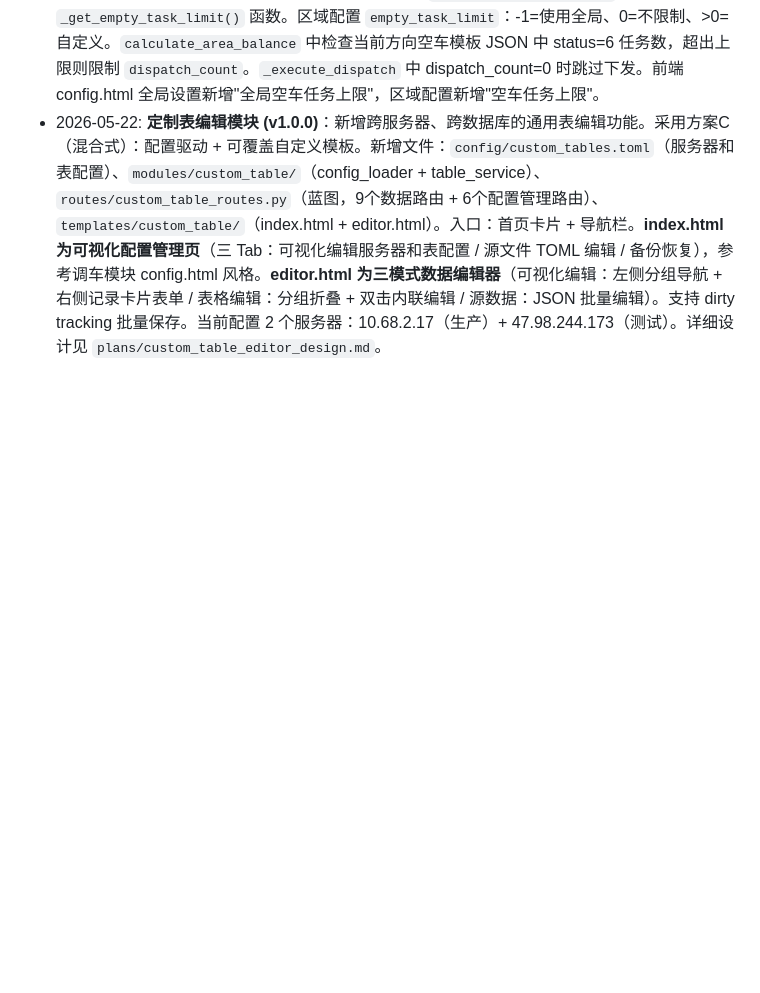
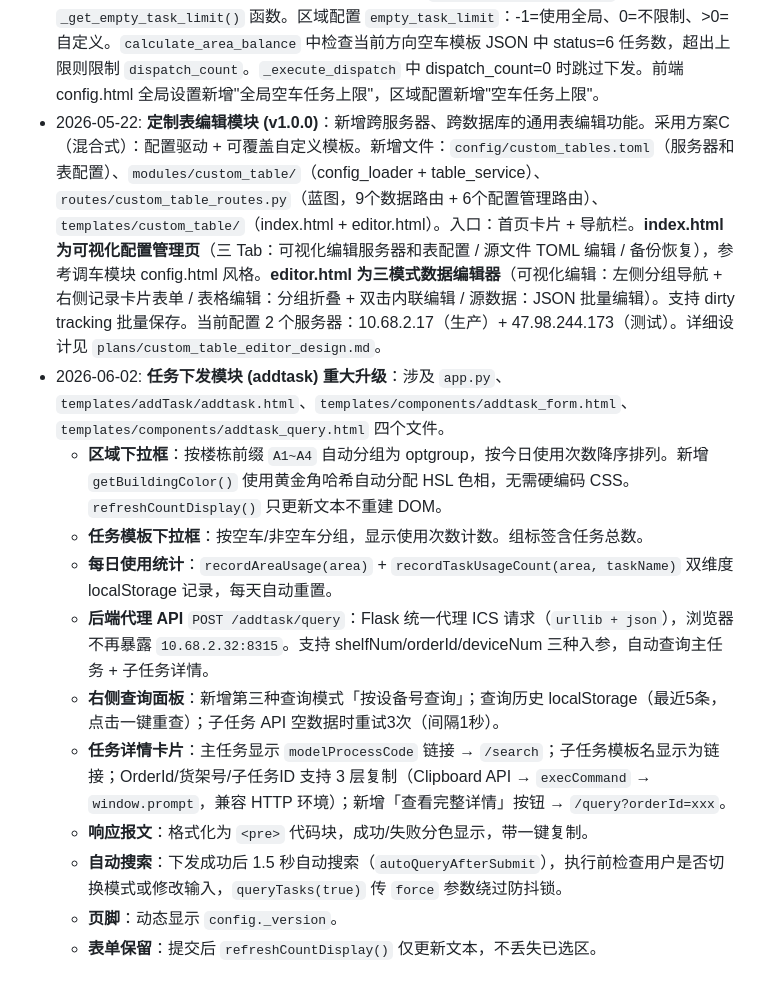
Before and after one commit to 1021143806/cross_env_manager, a Markdown page: skill.md, the part around the change. GitHub-like rendering; blank space fills up the shorter version.

Commit message:
docs(skill): 记录任务下发模块(addtask)的重大升级详情

```diff
--- a/skill.md
+++ b/skill.md
@@ -255,3 +255,14 @@ venv/bin/python3 test/???.py
 - 2026-05-13: **解死锁机制 (v2.1.9)**：在 `calculate_area_balance` 互斥检查中增加自动解死锁——当来任务=0、回空车已下发导致 `can_dispatch=False` 时，自动调用 `_get_task_server_info` + `_cancel_empty_task` 取消阻塞的反方向空车任务，并清理本地 JSON。取消成功后重新检查是否还有阻塞，若已解除则允许下发。
 - 2026-05-14: **全局空车任务数量限制 (v2.1.10)**：新增 `GLOBAL_EMPTY_TASK_LIMIT`（默认4）和 `_get_empty_task_limit()` 函数。区域配置 `empty_task_limit`：-1=使用全局、0=不限制、>0=自定义。`calculate_area_balance` 中检查当前方向空车模板 JSON 中 status=6 任务数，超出上限则限制 `dispatch_count`。`_execute_dispatch` 中 dispatch_count=0 时跳过下发。前端 config.html 全局设置新增"全局空车任务上限"，区域配置新增"空车任务上限"。
 - 2026-05-22: **定制表编辑模块 (v1.0.0)**：新增跨服务器、跨数据库的通用表编辑功能。采用方案C（混合式）：配置驱动 + 可覆盖自定义模板。新增文件：`config/custom_tables.toml`（服务器和表配置）、`modules/custom_table/`（config_loader + table_service）、`routes/custom_table_routes.py`（蓝图，9个数据路由 + 6个配置管理路由）、`templates/custom_table/`（index.html + editor.html）。入口：首页卡片 + 导航栏。**index.html 为可视化配置管理页**（三 Tab：可视化编辑服务器和表配置 / 源文件 TOML 编辑 / 备份恢复），参考调车模块 config.html 风格。**editor.html 为三模式数据编辑器**（可视化编辑：左侧分组导航 + 右侧记录卡片表单 / 表格编辑：分组折叠 + 双击内联编辑 / 源数据：JSON 批量编辑）。支持 dirty tracking 批量保存。当前配置 2 个服务器：10.68.2.17（生产）+ 47.98.244.173（测试）。详细设计见 `plans/custom_table_editor_design.md`。
+- 2026-06-02: **任务下发模块 (addtask) 重大升级**：涉及 `app.py`、`templates/addTask/addtask.html`、`templates/components/addtask_form.html`、`templates/components/addtask_query.html` 四个文件。
+  - **区域下拉框**：按楼栋前缀 `A1~A4` 自动分组为 optgroup，按今日使用次数降序排列。新增 `getBuildingColor()` 使用黄金角哈希自动分配 HSL 色相，无需硬编码 CSS。`refreshCountDisplay()` 只更新文本不重建 DOM。
+  - **任务模板下拉框**：按空车/非空车分组，显示使用次数计数。组标签含任务总数。
+  - **每日使用统计**：`recordAreaUsage(area)` + `recordTaskUsageCount(area, taskName)` 双维度 localStorage 记录，每天自动重置。
+  - **后端代理 API** `POST /addtask/query`：Flask 统一代理 ICS 请求（`urllib + json`），浏览器不再暴露 `10.68.2.32:8315`。支持 shelfNum/orderId/deviceNum 三种入参，自动查询主任务 + 子任务详情。
+  - **右侧查询面板**：新增第三种查询模式「按设备号查询」；查询历史 localStorage（最近5条，点击一键重查）；子任务 API 空数据时重试3次（间隔1秒）。
+  - **任务详情卡片**：主任务显示 `modelProcessCode` 链接 → `/search`；子任务模板名显示为链接；OrderId/货架号/子任务ID 支持 3 层复制（Clipboard API → `execCommand` → `window.prompt`，兼容 HTTP 环境）；新增「查看完整详情」按钮 → `/query?orderId=xxx`。
+  - **响应报文**：格式化为 `<pre>` 代码块，成功/失败分色显示，带一键复制。
+  - **自动搜索**：下发成功后 1.5 秒自动搜索（`autoQueryAfterSubmit`），执行前检查用户是否切换模式或修改输入，`queryTasks(true)` 传 `force` 参数绕过防抖锁。
+  - **页脚**：动态显示 `config._version`。
+  - **表单保留**：提交后 `refreshCountDisplay()` 仅更新文本，不丢失已选区。
```
